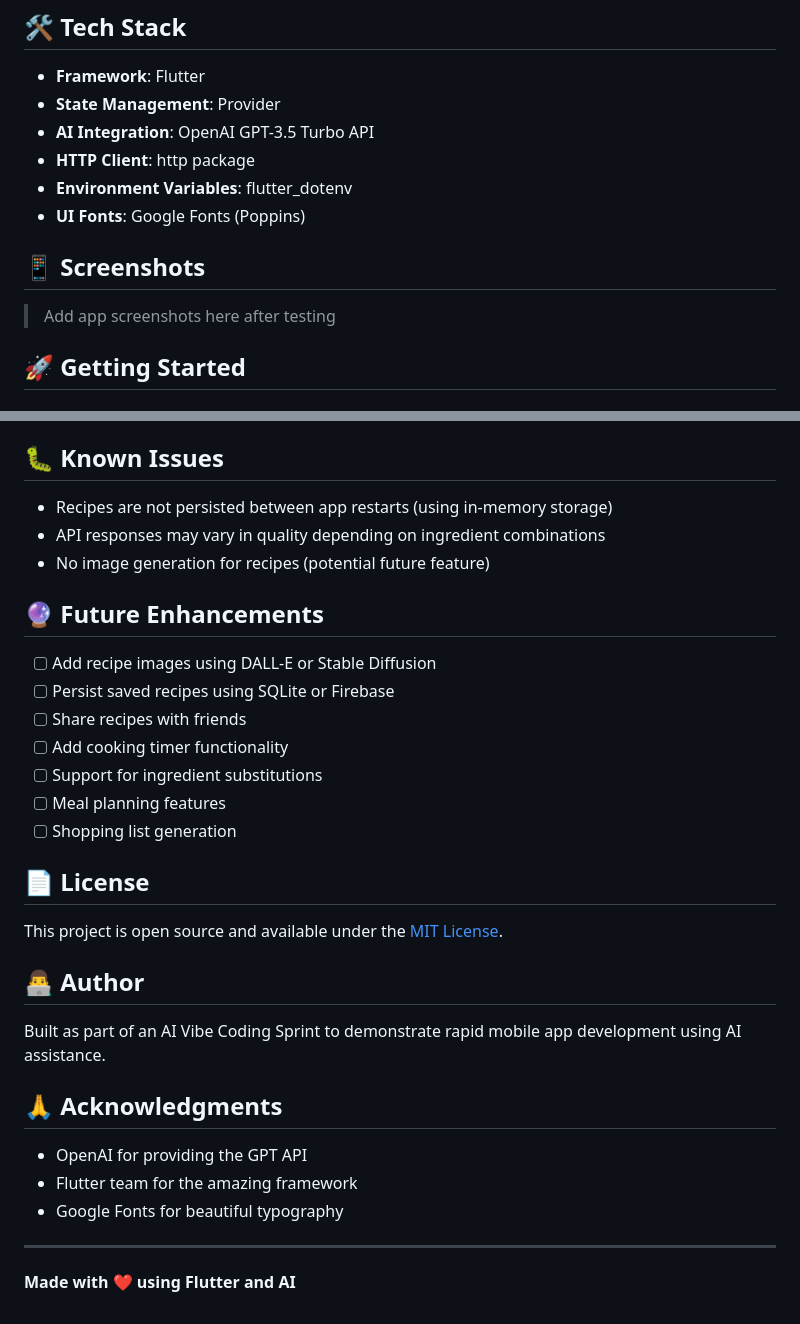
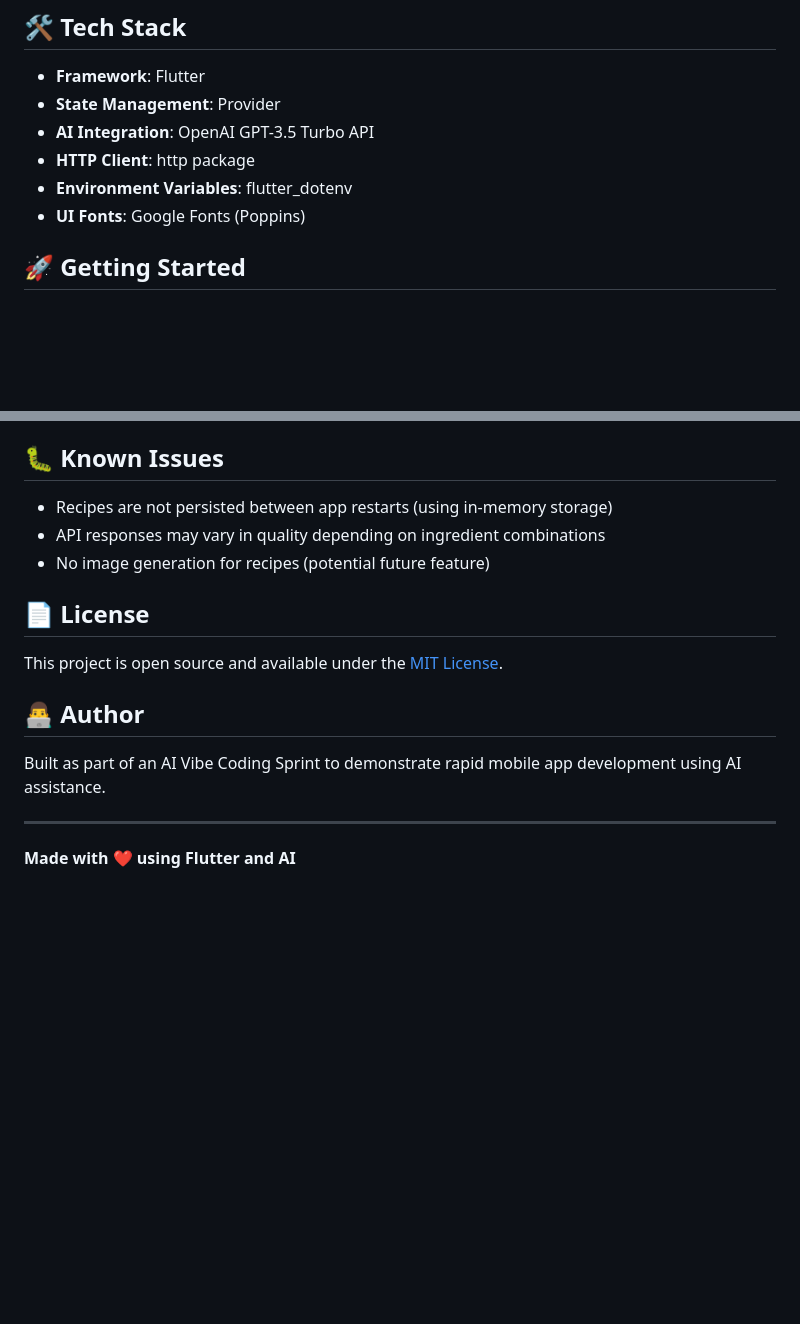
Before and after one commit to Pranaveswar19/ChefGPT, a Markdown page: README.md, 2 parts joined by grey strips. GitHub-like rendering; blank space fills up the shorter version.

Commit message:
Clean up README by removing unnecessary sections
Removed sections for screenshots, future enhancements, and acknowledgments from the README.

```diff
--- a/README.md
+++ b/README.md
@@ -25,10 +25,6 @@ An AI-powered mobile app that generates creative recipes from ingredients you ha
 - **HTTP Client**: http package
 - **Environment Variables**: flutter_dotenv
 - **UI Fonts**: Google Fonts (Poppins)
-
-## 📱 Screenshots
-
-> Add app screenshots here after testing
 
 ## 🚀 Getting Started
 
@@ -140,16 +136,6 @@ flutter build ios --release  # iOS
 - API responses may vary in quality depending on ingredient combinations
 - No image generation for recipes (potential future feature)
 
-## 🔮 Future Enhancements
-
-- [ ] Add recipe images using DALL-E or Stable Diffusion
-- [ ] Persist saved recipes using SQLite or Firebase
-- [ ] Share recipes with friends
-- [ ] Add cooking timer functionality
-- [ ] Support for ingredient substitutions
-- [ ] Meal planning features
-- [ ] Shopping list generation
-
 ## 📄 License
 
 This project is open source and available under the [MIT License](LICENSE).
@@ -158,12 +144,6 @@ This project is open source and available under the [MIT License](LICENSE).
 
 Built as part of an AI Vibe Coding Sprint to demonstrate rapid mobile app development using AI assistance.
 
-## 🙏 Acknowledgments
-
-- OpenAI for providing the GPT API
-- Flutter team for the amazing framework
-- Google Fonts for beautiful typography
-
 ---
 
 **Made with ❤️ using Flutter and AI**
```
